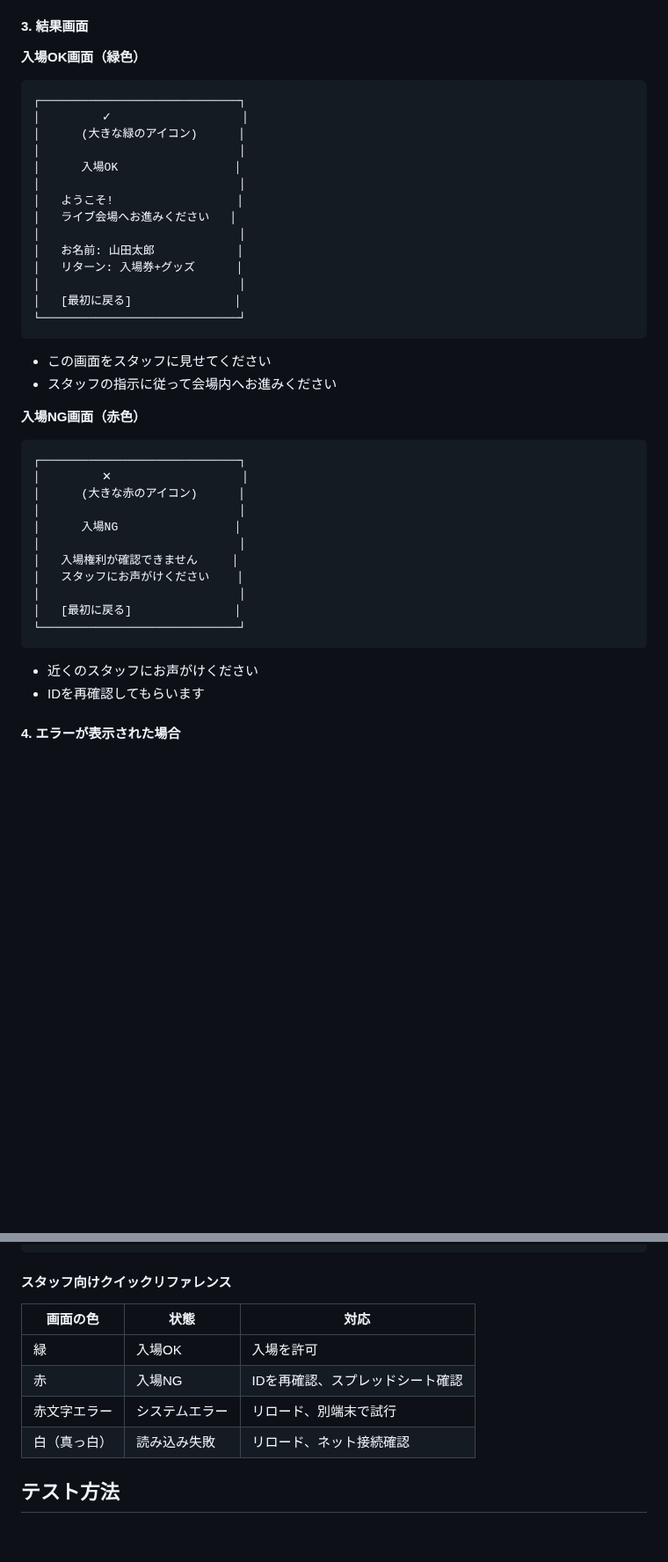
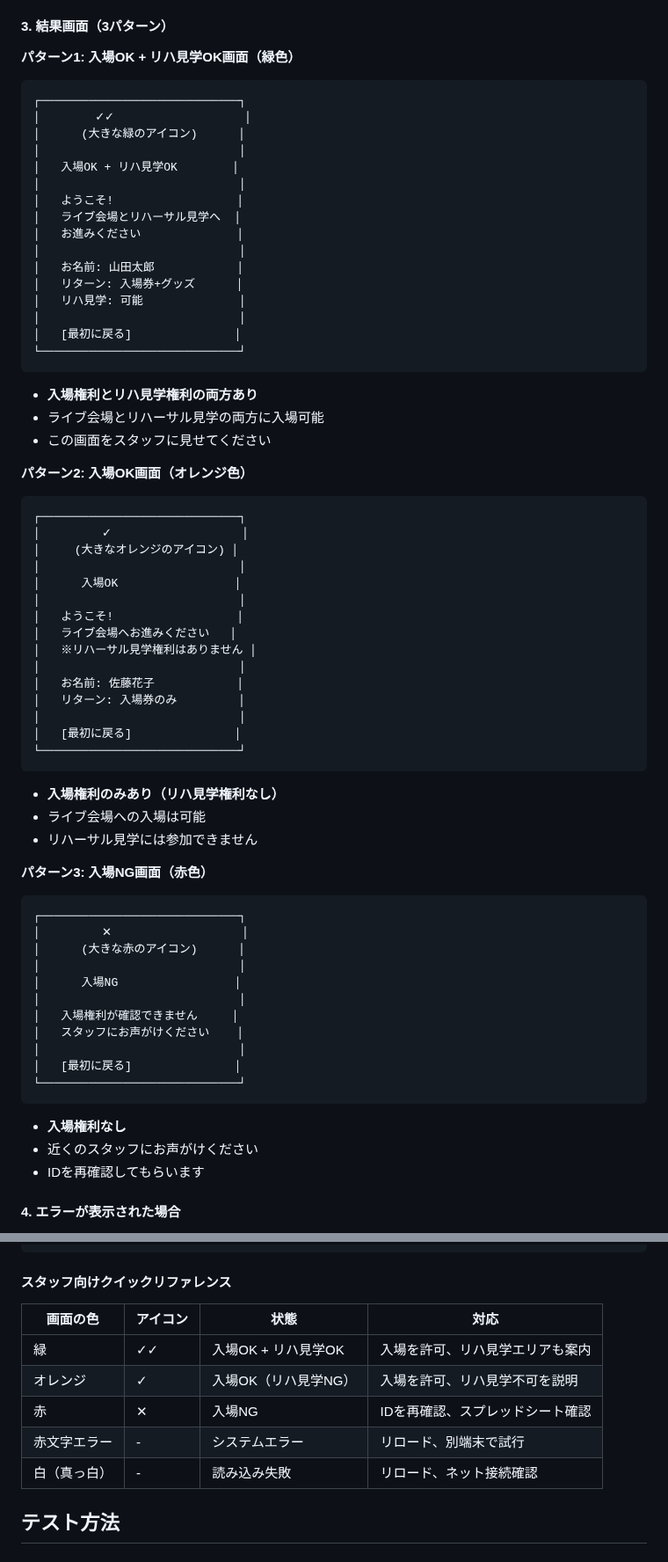
Before and after one commit to Yuki-NaNPythonista/live-usher, a Markdown page: README.md, 2 parts joined by grey strips. Shown at 88% size. Rendered like a GitHub page; blank space fills up the shorter version.

````diff
--- a/README.md
+++ b/README.md
@@ -168,29 +169,54 @@ QRコードを読み取ると、ブラウザで以下の画面が表示されま
 3. 「入場権利を確認」ボタンをタップ
 4. 数秒間「確認中...」と表示されます
 
-#### 3. 結果画面
+#### 3. 結果画面（3パターン）
 
-**入場OK画面（緑色）**
+**パターン1: 入場OK + リハ見学OK画面（緑色）**
+```
+┌─────────────────────────────┐
+│        ✓✓                   │
+│      (大きな緑のアイコン)      │
+│                             │
+│   入場OK + リハ見学OK        │
+│                             │
+│   ようこそ!                  │
+│   ライブ会場とリハーサル見学へ  │
+│   お進みください              │
+│                             │
+│   お名前: 山田太郎            │
+│   リターン: 入場券+グッズ      │
+│   リハ見学: 可能              │
+│                             │
+│   [最初に戻る]               │
+└─────────────────────────────┘
+```
+- **入場権利とリハ見学権利の両方あり**
+- ライブ会場とリハーサル見学の両方に入場可能
+- この画面をスタッフに見せてください
+
+**パターン2: 入場OK画面（オレンジ色）**
 ```
 ┌─────────────────────────────┐
 │         ✓                   │
-│      (大きな緑のアイコン)      │
+│     (大きなオレンジのアイコン) │
 │                             │
 │      入場OK                 │
 │                             │
 │   ようこそ!                  │
 │   ライブ会場へお進みください   │
+│   ※リハーサル見学権利はありません │
 │                             │
-│   お名前: 山田太郎            │
-│   リターン: 入場券+グッズ      │
+│   お名前: 佐藤花子            │
+│   リターン: 入場券のみ         │
 │                             │
 │   [最初に戻る]               │
 └─────────────────────────────┘
 ```
-- この画面をスタッフに見せてください
-- スタッフの指示に従って会場内へお進みください
+- **入場権利のみあり（リハ見学権利なし）**
+- ライブ会場への入場は可能
+- リハーサル見学には参加できません
 
-**入場NG画面（赤色）**
+**パターン3: 入場NG画面（赤色）**
 ```
 ┌─────────────────────────────┐
 │         ✕                   │
@@ -204,6 +230,7 @@ QRコードを読み取ると、ブラウザで以下の画面が表示されま
 │   [最初に戻る]               │
 └─────────────────────────────┘
 ```
+- **入場権利なし**
 - 近くのスタッフにお声がけください
 - IDを再確認してもらいます
 
@@ -397,12 +438,13 @@ A: ブラウザをリロード（更新）してください。
 
 #### スタッフ向けクイックリファレンス
 
-| 画面の色 | 状態 | 対応 |
-|---------|------|------|
-| 緑 | 入場OK | 入場を許可 |
-| 赤 | 入場NG | IDを再確認、スプレッドシート確認 |
-| 赤文字エラー | システムエラー | リロード、別端末で試行 |
-| 白（真っ白） | 読み込み失敗 | リロード、ネット接続確認 |
+| 画面の色 | アイコン | 状態 | 対応 |
+|---------|---------|------|------|
+| 緑 | ✓✓ | 入場OK + リハ見学OK | 入場を許可、リハ見学エリアも案内 |
+| オレンジ | ✓ | 入場OK（リハ見学NG） | 入場を許可、リハ見学不可を説明 |
+| 赤 | ✕ | 入場NG | IDを再確認、スプレッドシート確認 |
+| 赤文字エラー | - | システムエラー | リロード、別端末で試行 |
+| 白（真っ白） | - | 読み込み失敗 | リロード、ネット接続確認 |
 
 ## テスト方法
 
````
Also changed, not shown: other parts of README.md (+24 -12 lines), 要件定義書.md (+18 -8 lines), 詳細仕様書.md (+110 -21 lines).
